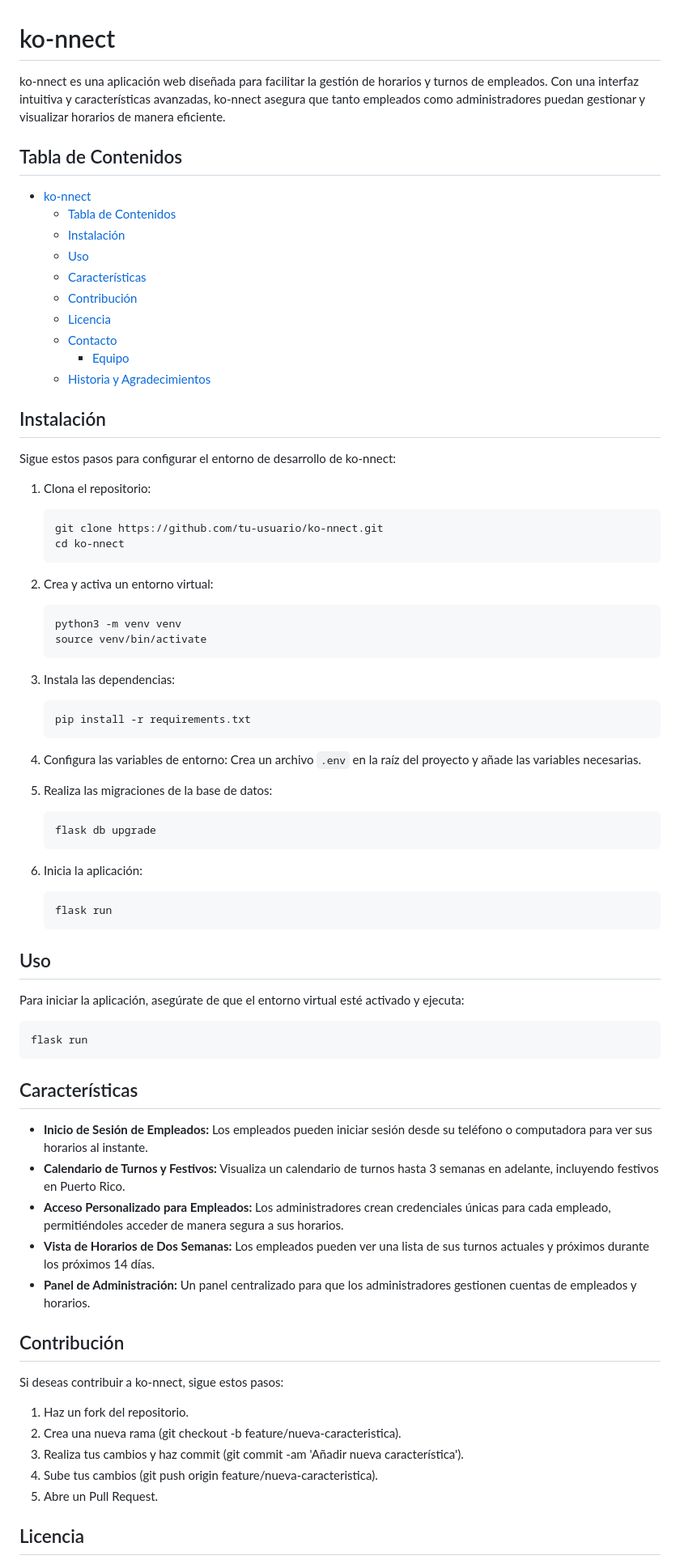
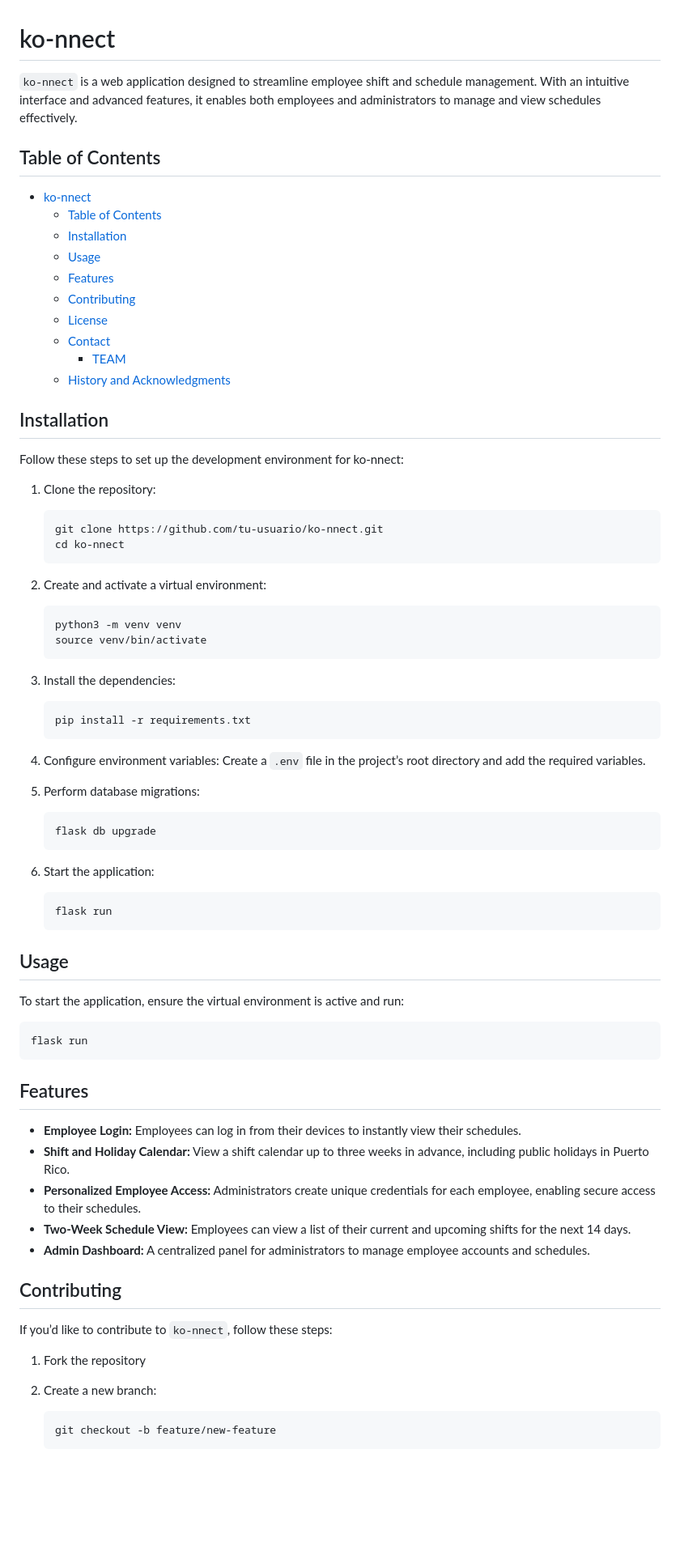
Before and after one commit to soto2571/Ko-nnect, a Markdown page: README.md, the part around the change printed below. Shown: that part at 81% size. GitHub-like rendering; blank space fills up the shorter version.

Commit message:
en english

````diff
--- a/README.md
+++ b/README.md
@@ -1,83 +1,79 @@
 # ko-nnect
 
-ko-nnect es una aplicación web diseñada para facilitar la gestión de horarios y turnos de empleados. Con una interfaz intuitiva y características avanzadas, ko-nnect asegura que tanto empleados como administradores puedan gestionar y visualizar horarios de manera eficiente.
+`ko-nnect` is a web application designed to streamline employee shift and schedule management. With an intuitive interface and advanced features, it enables both employees and administrators to manage and view schedules effectively.
 
-## Tabla de Contenidos
+## Table of Contents
 
 - [ko-nnect](#ko-nnect)
-  - [Tabla de Contenidos](#tabla-de-contenidos)
-  - [Instalación](#instalación)
-  - [Uso](#uso)
-  - [Características](#características)
-  - [Contribución](#contribución)
-  - [Licencia](#licencia)
-  - [Contacto](#contacto)
-    - [Equipo](#equipo)
-  - [Historia y Agradecimientos](#historia-y-agradecimientos)
+  - [Table of Contents](#table-of-contents)
+  - [Installation](#installation)
+  - [Usage](#usage)
+  - [Features](#features)
+  - [Contributing](#contributing)
+  - [License](#license)
+  - [Contact](#contact)
+    - [TEAM](#team)
+  - [History and Acknowledgments](#history-and-acknowledgments)
 
-## Instalación
+## Installation
 
-Sigue estos pasos para configurar el entorno de desarrollo de ko-nnect:
+Follow these steps to set up the development environment for ko-nnect:
 
-1. Clona el repositorio:
+1. Clone the repository:
 
    ```bash
    git clone https://github.com/tu-usuario/ko-nnect.git
    cd ko-nnect
    ```
 
-2. Crea y activa un entorno virtual:
+2. Create and activate a virtual environment:
 
    ```bash
    python3 -m venv venv
    source venv/bin/activate
    ```
 
-3. Instala las dependencias:
+3. Install the dependencies:
 
    ```bash
    pip install -r requirements.txt
    ```
 
-4. Configura las variables de entorno:
-   Crea un archivo `.env` en la raíz del proyecto y añade las variables necesarias.
+4. Configure environment variables: Create a `.env` file in the project’s root directory and add the required variables.
 
-5. Realiza las migraciones de la base de datos:
+5. Perform database migrations:
 
    ```bash
    flask db upgrade
    ```
 
-6. Inicia la aplicación:
+6. Start the application:
    ```bash
    flask run
    ```
 
-## Uso
+## Usage
 
-Para iniciar la aplicación, asegúrate de que el entorno virtual esté activado y ejecuta:
+To start the application, ensure the virtual environment is active and run:
 
 ```bash
 flask run
 ```
 
-## Características
+## Features
 
-- **Inicio de Sesión de Empleados:** Los empleados pueden iniciar sesión desde su teléfono o computadora para ver sus horarios al instante.
-- **Calendario de Turnos y Festivos:** Visualiza un calendario de turnos hasta 3 semanas en adelante, incluyendo festivos en Puerto Rico.
-- **Acceso Personalizado para Empleados:** Los administradores crean credenciales únicas para cada empleado, permitiéndoles acceder de manera segura a sus horarios.
-- **Vista de Horarios de Dos Semanas:** Los empleados pueden ver una lista de sus turnos actuales y próximos durante los próximos 14 días.
-- **Panel de Administración:** Un panel centralizado para que los administradores gestionen cuentas de empleados y horarios.
+- **Employee Login:** Employees can log in from their devices to instantly view their schedules.
+- **Shift and Holiday Calendar:** View a shift calendar up to three weeks in advance, including public holidays in Puerto Rico.
+- **Personalized Employee Access:** Administrators create unique credentials for each employee, enabling secure access to their schedules.
+- **Two-Week Schedule View:** Employees can view a list of their current and upcoming shifts for the next 14 days.
+- **Admin Dashboard:** A centralized panel for administrators to manage employee accounts and schedules.
 
-## Contribución
+## Contributing
 
-Si deseas contribuir a ko-nnect, sigue estos pasos:
+If you’d like to contribute to `ko-nnect`, follow these steps:
 
-1.  Haz un fork del repositorio.
-2.  Crea una nueva rama (git checkout -b feature/nueva-caracteristica).
-3.  Realiza tus cambios y haz commit (git commit -am 'Añadir nueva característica').
-4.  Sube tus cambios (git push origin feature/nueva-caracteristica).
-5.  Abre un Pull Request.
+1.  Fork the repository
+2.  Create a new branch:
 
-## Licencia
+        git checkout -b feature/new-feature
 
````
Also changed, not shown: other parts of README.md (+21 -7 lines).
